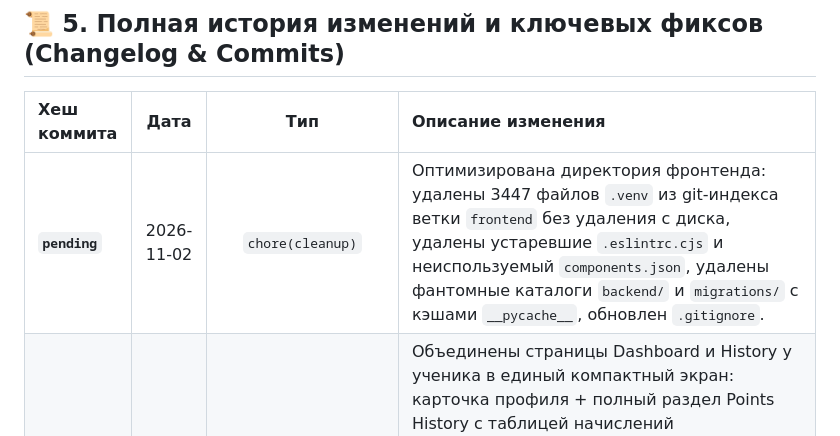
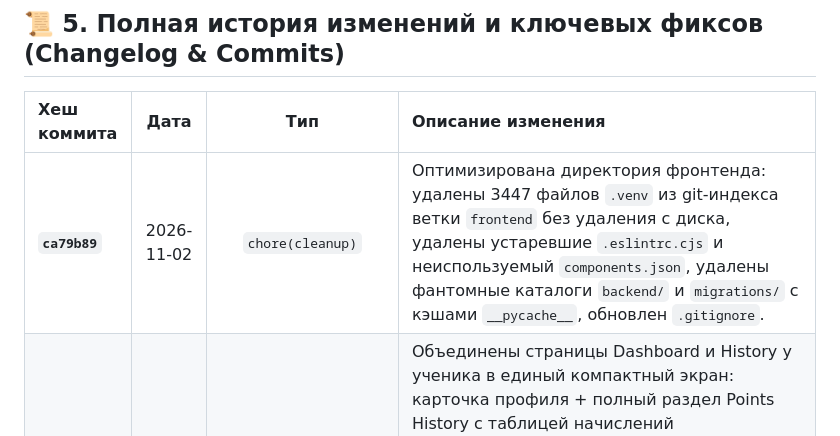
Before and after one commit to metirdemeit/meritdemerit, a Markdown page: PROJECT_HISTORY.md, the part around the change. Rendered like a GitHub page.

Commit message:
docs: update hash in PROJECT_HISTORY.md

```diff
--- a/PROJECT_HISTORY.md
+++ b/PROJECT_HISTORY.md
@@ -113,7 +113,7 @@ VITE_DEV_STUDENT_PASS=...
 
 | Хеш коммита | Дата | Тип | Описание изменения |
 | :--- | :---: | :---: | :--- |
-| **`pending`** | 2026-11-02 | `chore(cleanup)` | Оптимизирована директория фронтенда: удалены 3447 файлов `.venv` из git-индекса ветки `frontend` без удаления с диска, удалены устаревшие `.eslintrc.cjs` и неиспользуемый `components.json`, удалены фантомные каталоги `backend/` и `migrations/` с кэшами `__pycache__`, обновлен `.gitignore`. |
+| **`ca79b89`** | 2026-11-02 | `chore(cleanup)` | Оптимизирована директория фронтенда: удалены 3447 файлов `.venv` из git-индекса ветки `frontend` без удаления с диска, удалены устаревшие `.eslintrc.cjs` и неиспользуемый `components.json`, удалены фантомные каталоги `backend/` и `migrations/` с кэшами `__pycache__`, обновлен `.gitignore`. |
 | **`a32004b`** | 2026-11-02 | `feat(student,ui)` | Объединены страницы Dashboard и History у ученика в единый компактный экран: карточка профиля + полный раздел Points History с таблицей начислений (`AssignmentTable`) и пагинацией; добавлена кнопка Log out в хэдере; скрыта нижняя панель навигации `BottomNavbar` для роли `student` (так как экран теперь один); роут `/student/history` перенаправляет на `/student/dashboard`. |
 | **`888de5c`** | 2026-11-02 | `feat(ranking,access)` | Рейтинг полностью скрыт от учеников и учителей (удалены секции рейтингов и лишние сетевые запросы из `student/DashboardPage.jsx` и `teacher/DashboardPage.jsx`); доступ к рейтингу по путям `/admin/ranking` и `/ranking` сохранён исключительно для роли администратора (`AdminRankingPage.jsx` с защитой `ProtectedRoute requiredRole="admin"` и быстрым переходом с дашборда администратора). |
 | **`43efad4`** | 2026-10-28 | `feat(teacher,api)` | Реализован эндпоинт `GET /teacher/students/{student_id}/history` на бэкенде (возвращает полную сводную историю баллов ученика от всех учителей и администрации для авторизованных преподавателей); во фронтенде в `teacherStore.js` настроен вызов этого эндпоинта в `fetchStudentFullHistory`; в `StudentsPage.jsx` улучшена фильтрация по `student_id` и двухстороннему сопоставлению ФИО. |
```
